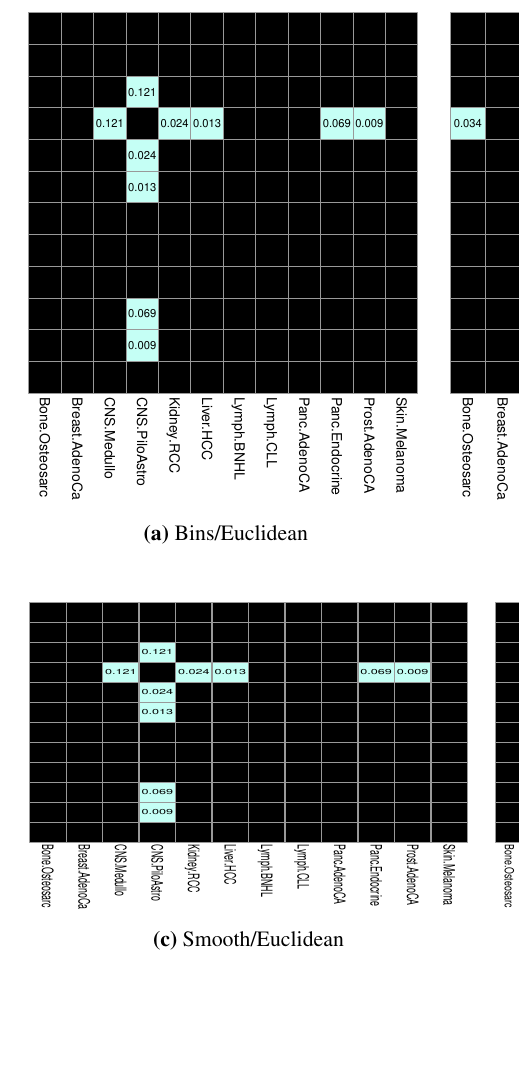
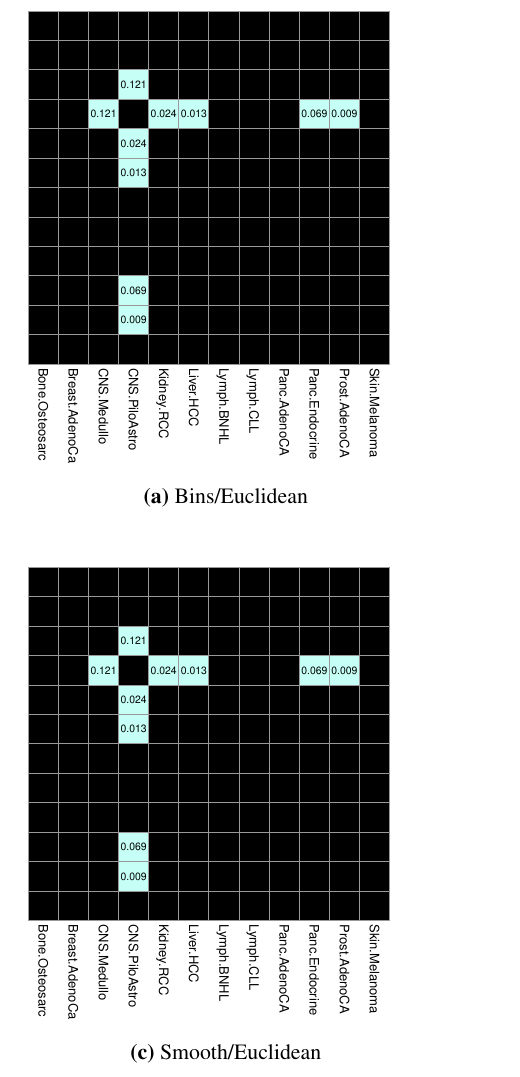
Before and after one commit to Phuong-Le/honours_thesis, a LaTeX thesis (main.tex, which reads figures/gle_bootstrap.tex): part of one column of page 32 of 82, cut so that both start at the same text, the shorter picture padded with empty space. Compiled offline with pdfLaTeX.

Commit message:
Updates from Overleaf

```diff
--- a/figures/gle_bootstrap.tex
+++ b/figures/gle_bootstrap.tex
@@ -1,25 +1,25 @@
 \begin{figure}[ht!]
     \begin{subfigure}{.45\textwidth}
-    \includegraphics[scale=0.7]{graphics/bootstrap_bins_euclidean.pdf}
+    \includegraphics[scale=0.65]{graphics/bootstrap_bins_euclidean.pdf}
     \caption{Bins/Euclidean}
     \label{fig:bootstrap_bins_euclidean}
     \end{subfigure}
     ~
     \begin{subfigure}{.55\textwidth}
-    \includegraphics[scale=0.7]{graphics/bootstrap_bins_wasserstein.pdf}
+    \includegraphics[scale=0.65]{graphics/bootstrap_bins_wasserstein.pdf}
     \caption{Bins/Wasserstein}
     \label{fig:bootstrap_bins_wasserstein}
     \end{subfigure} \\
     \vspace{0.5cm}
 
-    \begin{subfigure}{.5\textwidth}
-    \includegraphics[width=\linewidth,height=0.7\textwidth]{graphics/bootstrap_smooth_euclidean.pdf}
+    \begin{subfigure}{.45\textwidth}
+    \includegraphics[scale=0.65]{graphics/bootstrap_smooth_euclidean.pdf}
     \caption{Smooth/Euclidean}
     \label{fig:bootstrap_smooth_euclidean}
     \end{subfigure}
     ~
-    \begin{subfigure}{.5\textwidth}
-    \includegraphics[width=\linewidth,height=0.7\textwidth]{graphics/bootstrap_smooth_wasserstein.pdf}
+    \begin{subfigure}{.55\textwidth}
+    \includegraphics[scale=0.65]{graphics/bootstrap_smooth_wasserstein.pdf}
     \caption{Smooth/Wasserstein}
     \label{fig:smooth_wasserstein}
     \end{subfigure} \\
```
